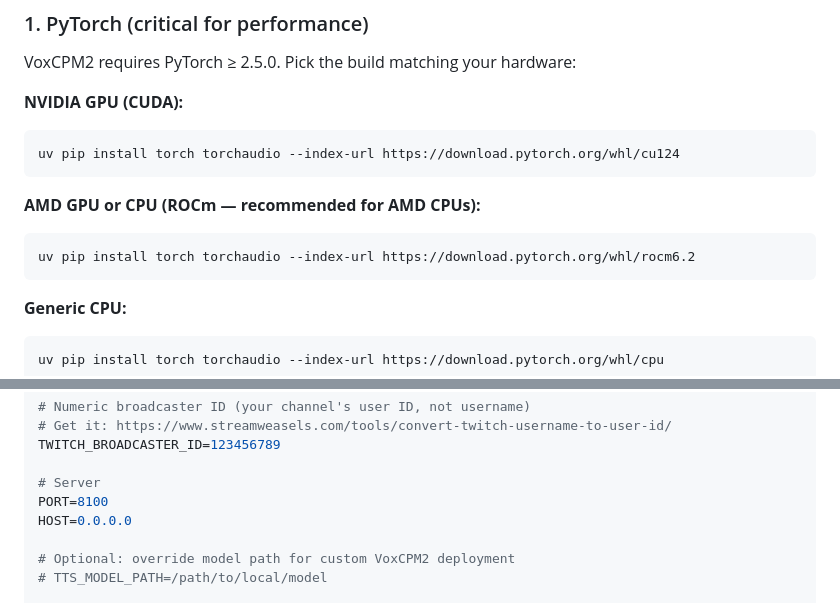
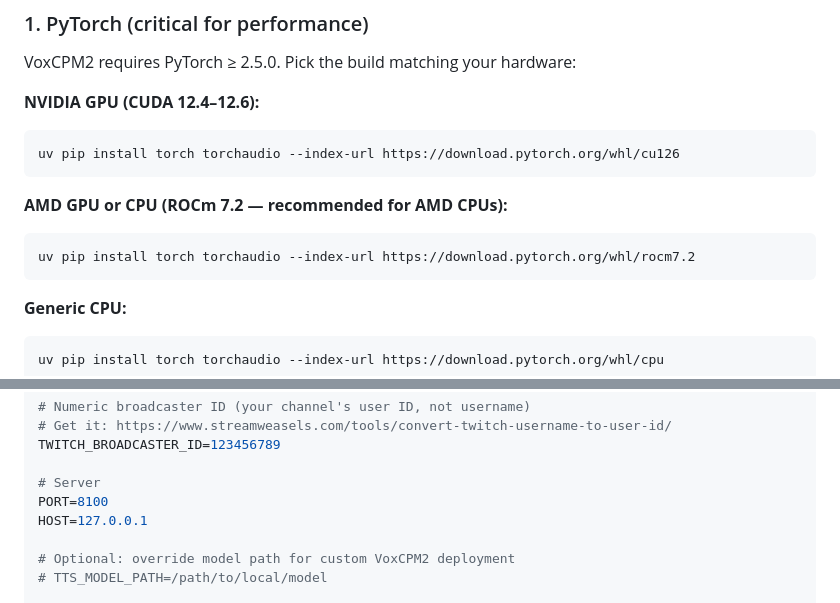
Before and after one commit to dilidin2/phonema-twitch-tts, a Markdown page: README.md, 2 parts joined by grey strips. GitHub-like rendering.

Commit message:
update CUDA to cu126, ROCm to rocm7.2, fix HOST in README

````diff
--- a/README.md
+++ b/README.md
@@ -42,14 +42,14 @@ cd phonema-twitch-tts
 
 VoxCPM2 requires PyTorch ≥ 2.5.0. Pick the build matching your hardware:
 
-**NVIDIA GPU (CUDA):**
+**NVIDIA GPU (CUDA 12.4–12.6):**
 ```bash
-uv pip install torch torchaudio --index-url https://download.pytorch.org/whl/cu124
+uv pip install torch torchaudio --index-url https://download.pytorch.org/whl/cu126
 ```
 
-**AMD GPU or CPU (ROCm — recommended for AMD CPUs):**
+**AMD GPU or CPU (ROCm 7.2 — recommended for AMD CPUs):**
 ```bash
-uv pip install torch torchaudio --index-url https://download.pytorch.org/whl/rocm6.2
+uv pip install torch torchaudio --index-url https://download.pytorch.org/whl/rocm7.2
 ```
 
 **Generic CPU:**
@@ -100,7 +100,7 @@ TWITCH_BROADCASTER_ID=123456789
 
 # Server
 PORT=8100
-HOST=0.0.0.0
+HOST=127.0.0.1
 
 # Optional: override model path for custom VoxCPM2 deployment
 # TTS_MODEL_PATH=/path/to/local/model
````
